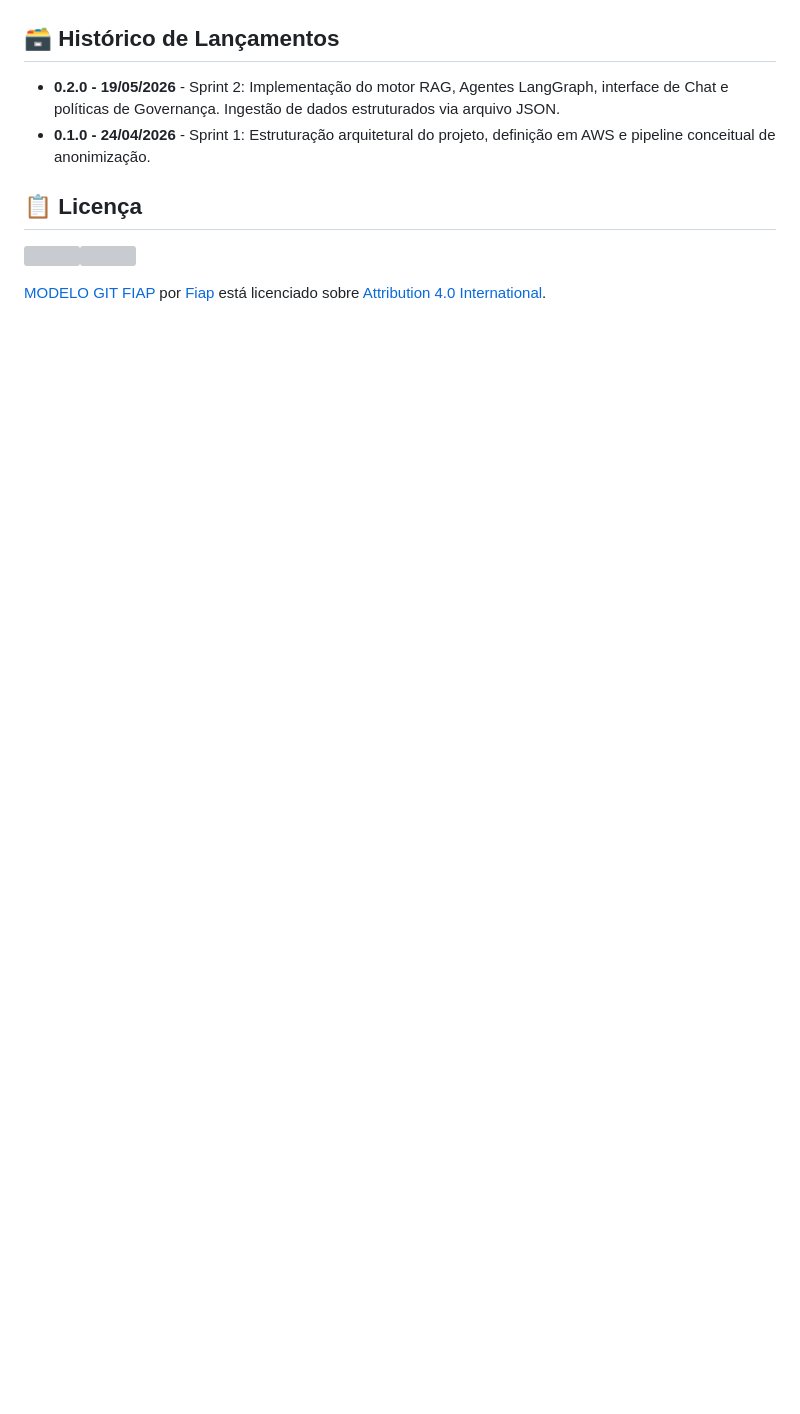
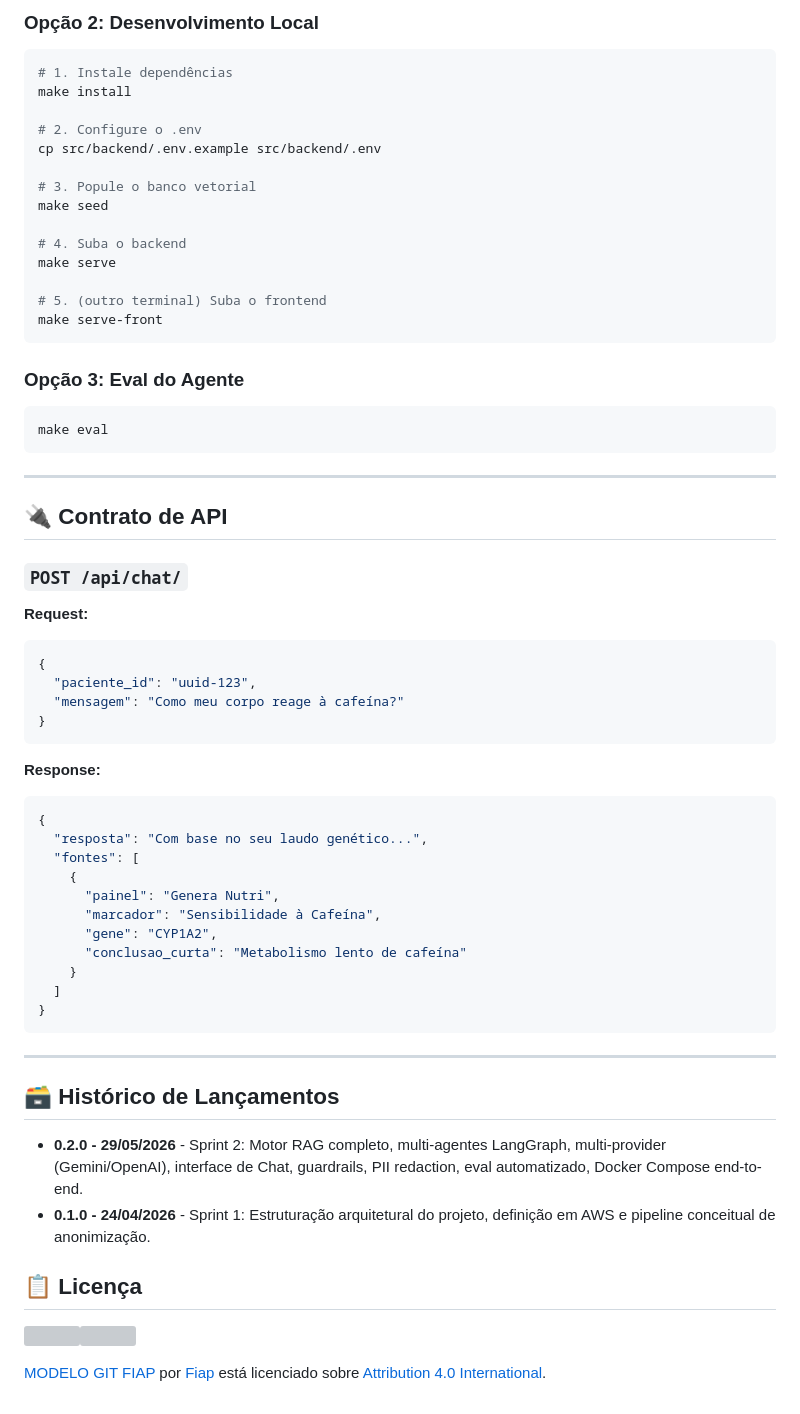
Before and after one commit to Fiap-RJ/TIAO-2026, a Markdown page: 2TIAO/ENTERPRISE CHALLENGE/README.md, the part around one of its changes. Rendered like a GitHub page; blank space fills up the shorter version; grey boxes are pictures that could not be loaded.

````diff
--- a/2TIAO/ENTERPRISE CHALLENGE/README.md
+++ b/2TIAO/ENTERPRISE CHALLENGE/README.md
@@ -100,7 +166,62 @@ Nesta fase, a implementação centrou-se em materializar o Motor de IA:
+### Opção 2: Desenvolvimento Local
+
+```bash
+# 1. Instale dependências
+make install
+
+# 2. Configure o .env
+cp src/backend/.env.example src/backend/.env
+
+# 3. Popule o banco vetorial
+make seed
+
+# 4. Suba o backend
+make serve
+
+# 5. (outro terminal) Suba o frontend
+make serve-front
+```
+
+### Opção 3: Eval do Agente
+
+```bash
+make eval
+```
+
+---
+
+## 🔌 Contrato de API
+
+### `POST /api/chat/`
+
+**Request:**
+```json
+{
+  "paciente_id": "uuid-123",
+  "mensagem": "Como meu corpo reage à cafeína?"
+}
+```
+
+**Response:**
+```json
+{
+  "resposta": "Com base no seu laudo genético...",
+  "fontes": [
+    {
+      "painel": "Genera Nutri",
+      "marcador": "Sensibilidade à Cafeína",
+      "gene": "CYP1A2",
+      "conclusao_curta": "Metabolismo lento de cafeína"
+    }
+  ]
+}
+```
+
+---
 
 ## 🗃 Histórico de Lançamentos
 
-* **0.2.0 - 19/05/2026** - Sprint 2: Implementação do motor RAG, Agentes LangGraph, interface de Chat e políticas de Governança. Ingestão de dados estruturados via arquivo JSON.
+* **0.2.0 - 29/05/2026** - Sprint 2: Motor RAG completo, multi-agentes LangGraph, multi-provider (Gemini/OpenAI), interface de Chat, guardrails, PII redaction, eval automatizado, Docker Compose end-to-end.
 * **0.1.0 - 24/04/2026** - Sprint 1: Estruturação arquitetural do projeto, definição em AWS e pipeline conceitual de anonimização.
 
 ## 📋 Licença
````
Also changed, not shown: other parts of 2TIAO/ENTERPRISE CHALLENGE/README.md (+111 -45 lines), 1 other file.
